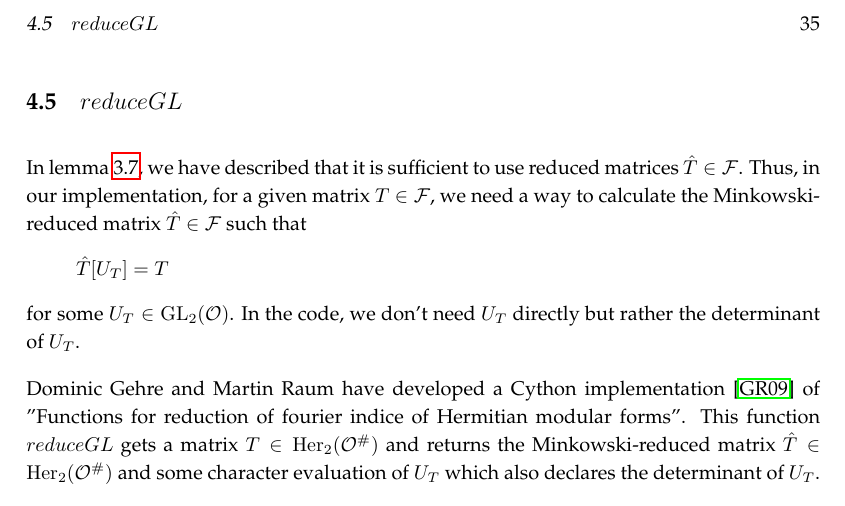
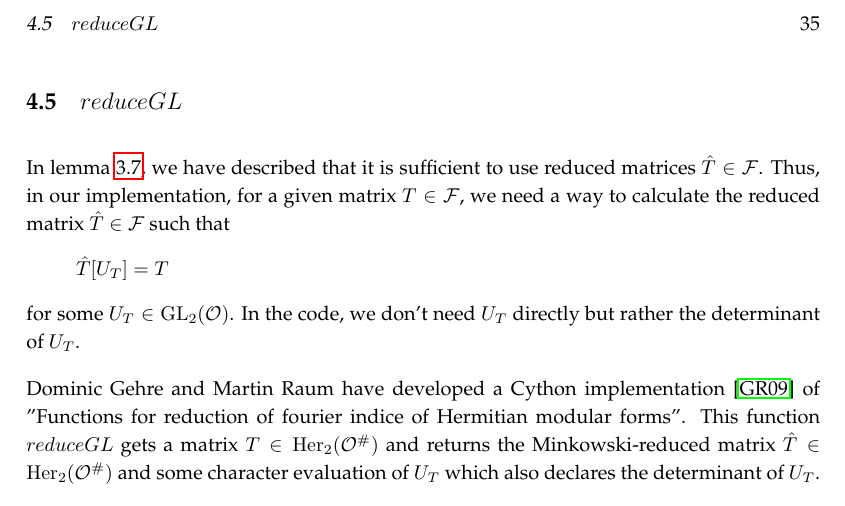
Before and after one commit to albertz/diplom-thesis-math, a LaTeX document (index.tex, which reads implementation.tex): part of page 35 of 38, cut so that both start at the same text. Compiled offline with pdfLaTeX.

Commit message:
Revert "more"
This reverts commit 73ecc102cfb9198a459425c4bbd98c9e84bd25d9.

```diff
--- a/implementation.tex
+++ b/implementation.tex
@@ -311,7 +311,7 @@ And for $b_2$, we have
 
 \subsection{\ifuncname{reduceGL}}
 \label{impl:reduceGL}
-In \cref{remark:reducedCurlF}, we have described that it is sufficient to use reduced matrices $\hat{T} \in \F$. Thus, in our implementation, for a given matrix $T \in \F$, we need a way to calculate the Minkowski-reduced matrix $\hat{T} \in \F$ such that
+In \cref{remark:reducedCurlF}, we have described that it is sufficient to use reduced matrices $\hat{T} \in \F$. Thus, in our implementation, for a given matrix $T \in \F$, we need a way to calculate the reduced matrix $\hat{T} \in \F$ such that
 \[ \hat{T}[U_T] = T \]
 for some $U_T \in \GL_2(\curlO)$. In the code, we don't need $U_T$ directly but rather the determinant of $U_T$.
 
```
